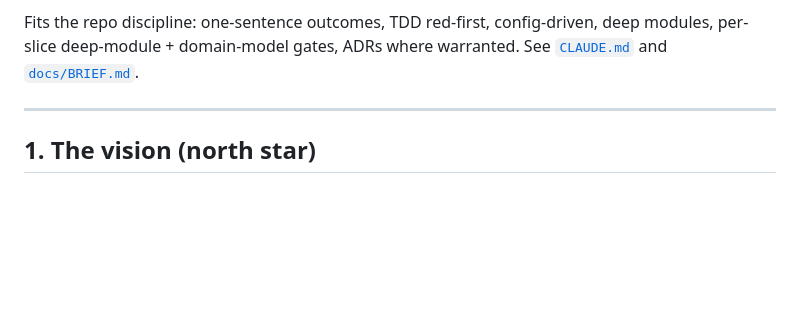
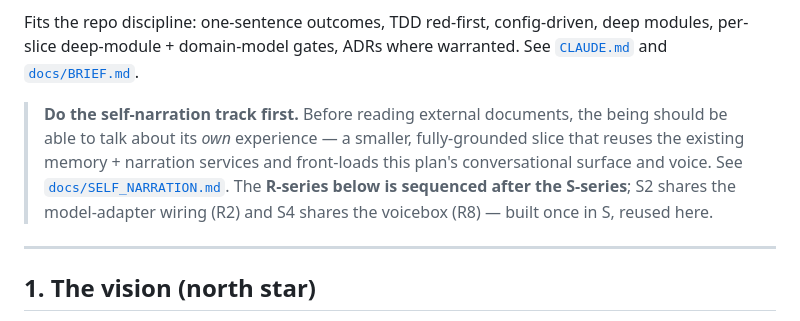
Before and after one commit to wesduffdev/brain, a Markdown page: docs/READING_VOICEBOX.md, the part around the change. GitHub-like rendering; blank space fills up the shorter version.

```diff
--- a/docs/READING_VOICEBOX.md
+++ b/docs/READING_VOICEBOX.md
@@ -14,6 +14,14 @@ for now, with a clean path to a production model later.
 Fits the repo discipline: one-sentence outcomes, TDD red-first, config-driven,
 deep modules, per-slice deep-module + domain-model gates, ADRs where warranted.
 See [`CLAUDE.md`](../CLAUDE.md) and [`docs/BRIEF.md`](BRIEF.md).
+
+> **Do the self-narration track first.** Before reading external documents, the
+> being should be able to talk about its *own* experience — a smaller,
+> fully-grounded slice that reuses the existing memory + narration services and
+> front-loads this plan's conversational surface and voice. See
+> [`docs/SELF_NARRATION.md`](SELF_NARRATION.md). The **R-series below is sequenced
+> after the S-series**; S2 shares the model-adapter wiring (R2) and S4 shares the
+> voicebox (R8) — built once in S, reused here.
 
 ---
 
```
Also changed, not shown: docs/SELF_NARRATION.md (added, +157 -0 lines).
